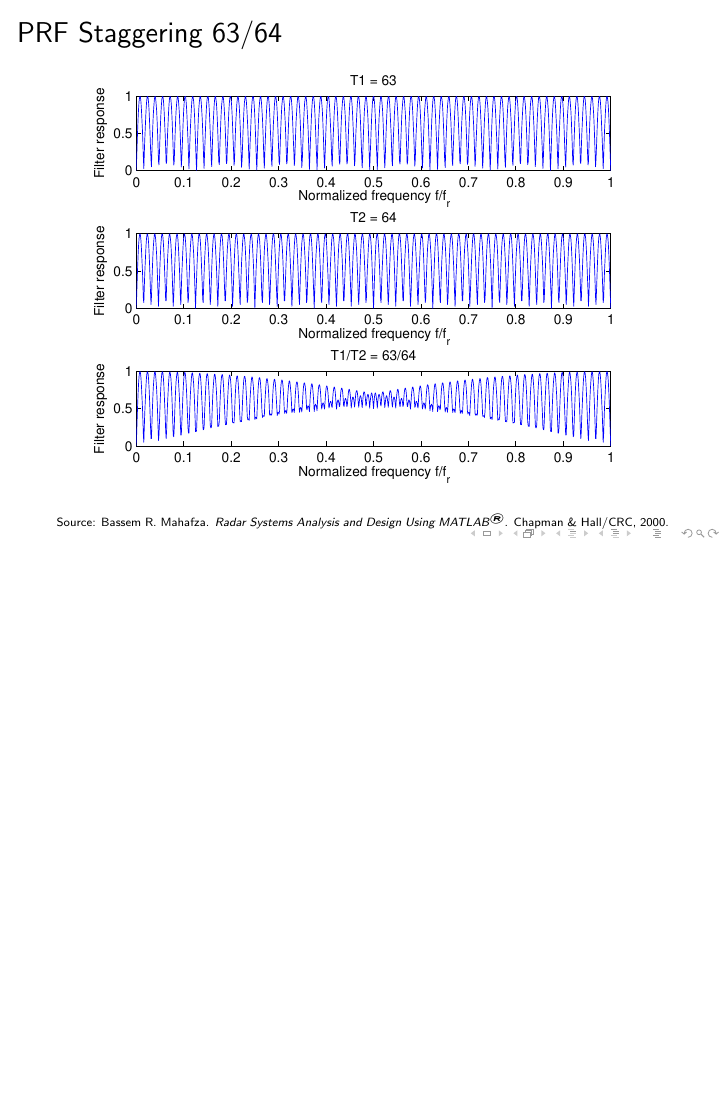
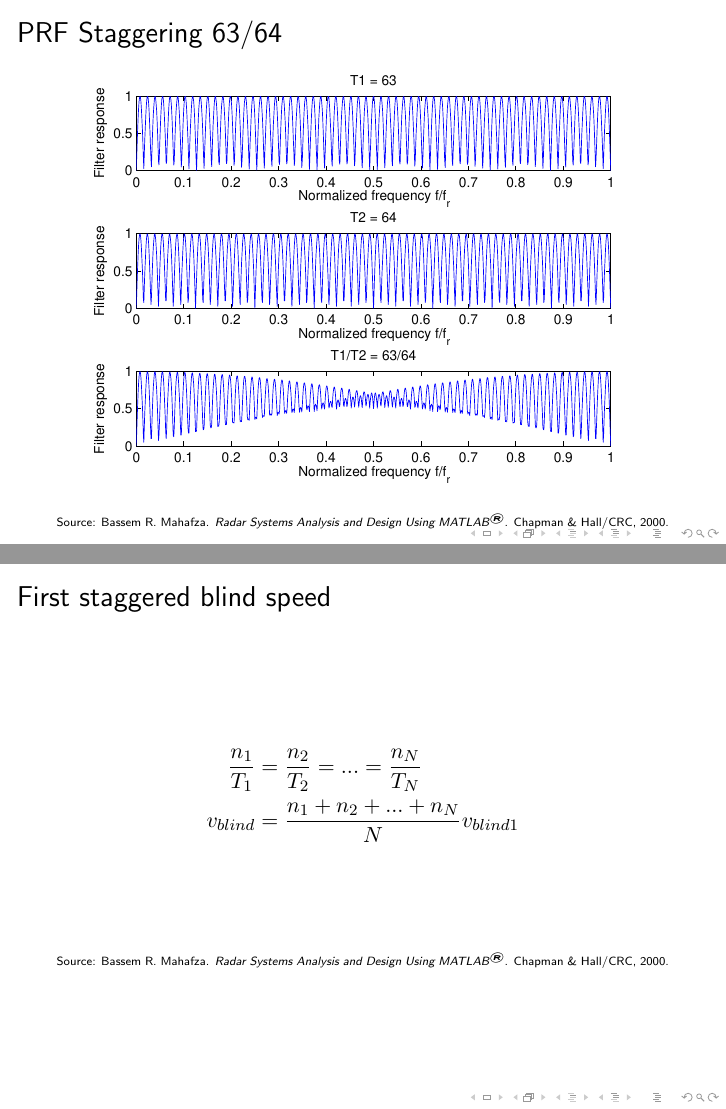
Before and after one commit to kz9527007/radarProject, LaTeX slides (ppt/radarPPT.tex): page 12 of 20 before the commit and pages 12 and 13 of 21 after it, the two joined at a grey line, the shorter picture padded with empty space. Compiled offline with pdfLaTeX.

Commit message:
commit at 20140426161956

```diff
--- a/ppt/radarPPT.tex
+++ b/ppt/radarPPT.tex
@@ -118,6 +118,15 @@
       \tiny{Source: Bassem R.~Mahafza. \emph{Radar Systems Analysis and Design Using MATLAB\textsuperscript{\textregistered}}. Chapman \& Hall/CRC, 2000.}
     \end{frame}
 
+    \begin{frame}{First staggered blind speed}
+     \begin{align}
+      \frac{n_1}{T_1} & = \frac{n_2}{T_2} = ... = \frac{n_N}{T_N} \nonumber \\
+      v_{blind} & = \frac{n_1 + n_2 + ... + n_N}{N} v_{blind1} \nonumber
+     \end{align}
+     \vfill
+      \tiny{Source: Bassem R.~Mahafza. \emph{Radar Systems Analysis and Design Using MATLAB\textsuperscript{\textregistered}}. Chapman \& Hall/CRC, 2000.}
+
+    \end{frame}
 
 
 
```
Also changed, not shown: ppt/radarPPT.pdf, 4 other files.
